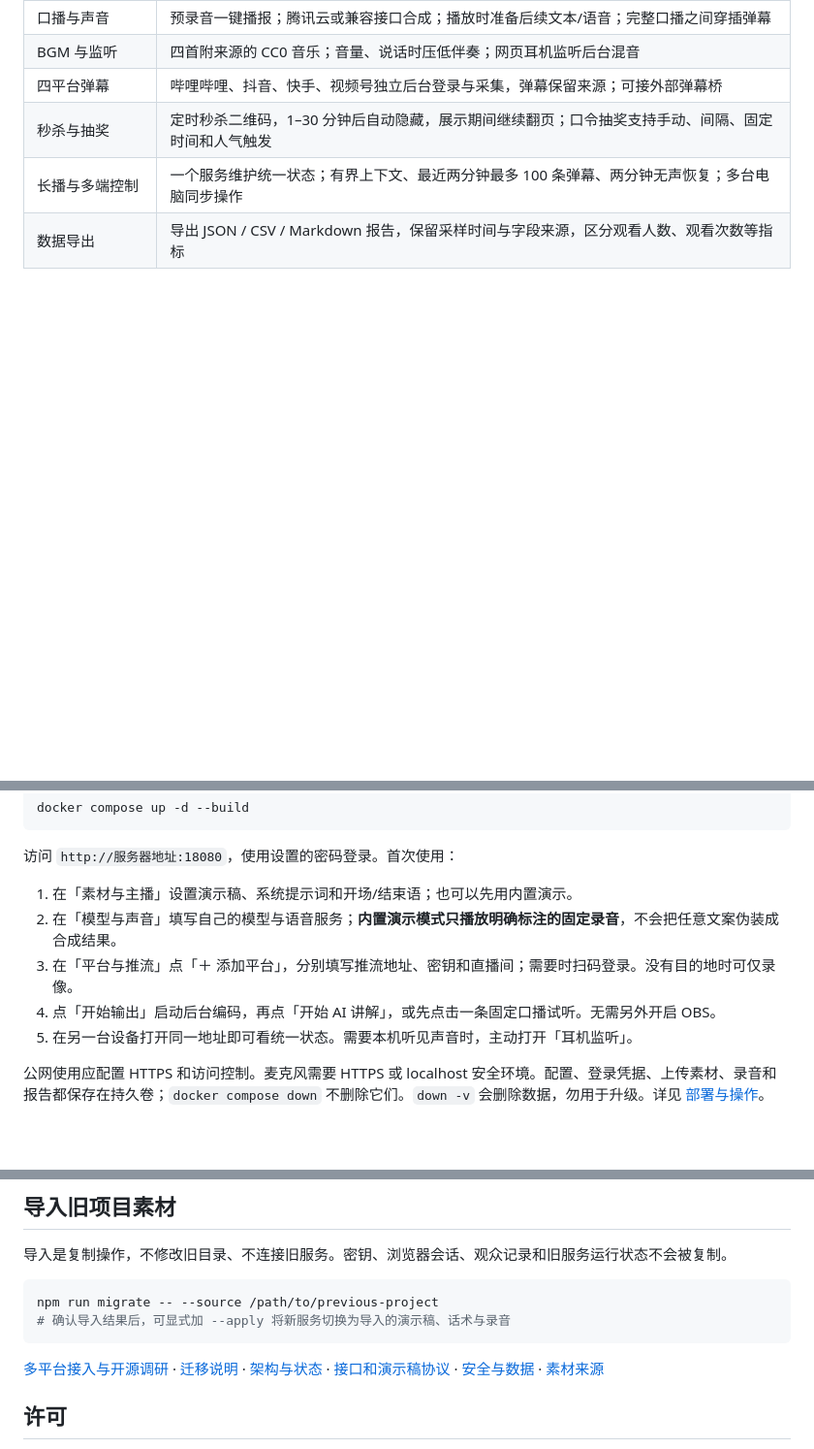
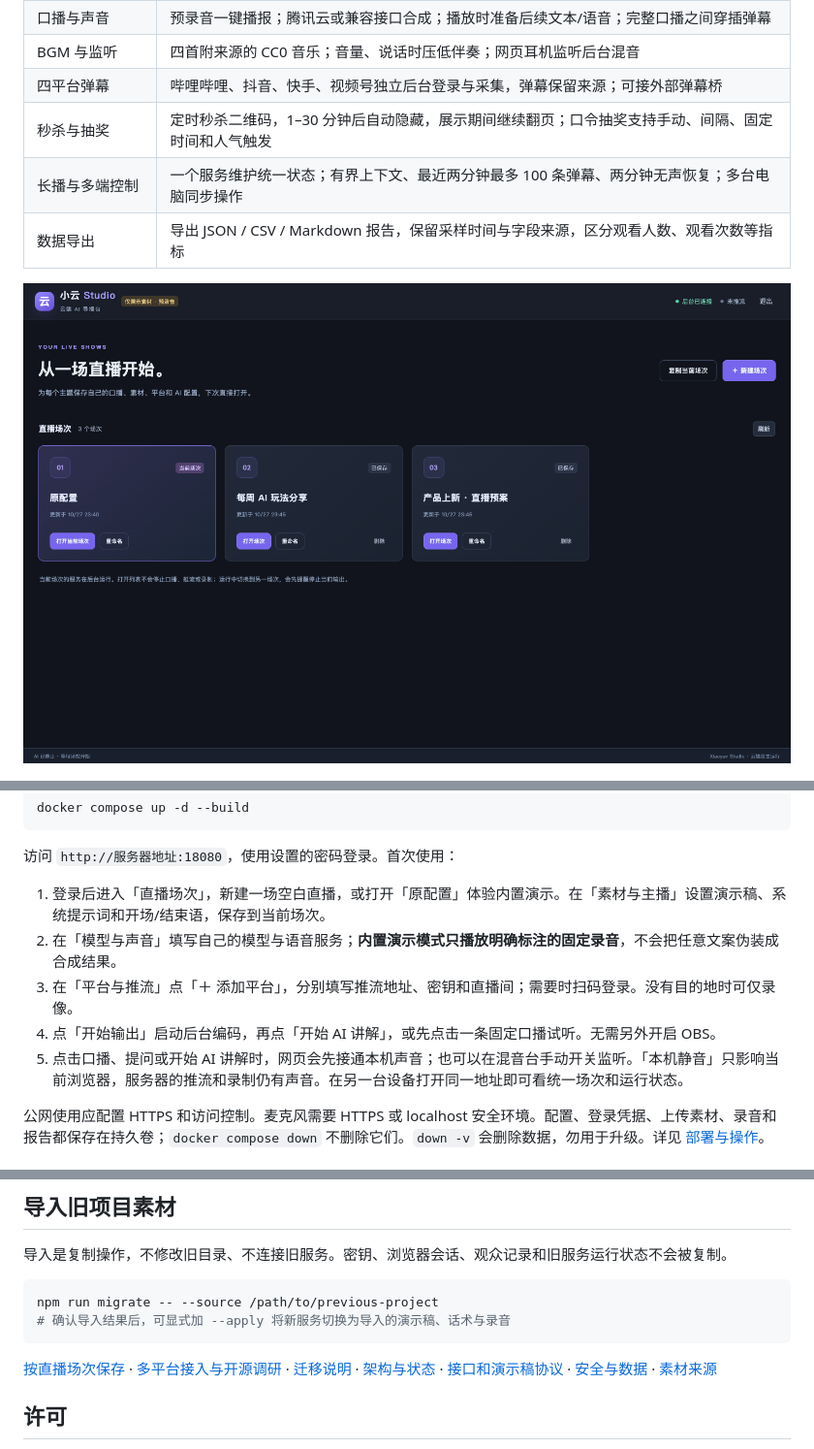
Before and after one commit to sliverp/xiaoyun-studio, a Markdown page: README.md, 3 parts joined by grey strips. Shown: that part at 97% size. GitHub-like rendering; pictures changed too: docs/assets/broadcast-projects.png (added); blank space fills up the shorter version.

Commit message:
Add saved broadcast projects and automatic local audio monitoring

````diff
--- a/README.md
+++ b/README.md
@@ -20,6 +21,8 @@
 | 秒杀与抽奖 | 定时秒杀二维码，1–30 分钟后自动隐藏，展示期间继续翻页；口令抽奖支持手动、间隔、固定时间和人气触发 |
 | 长播与多端控制 | 一个服务维护统一状态；有界上下文、最近两分钟最多 100 条弹幕、两分钟无声恢复；多台电脑同步操作 |
 | 数据导出 | 导出 JSON / CSV / Markdown 报告，保留采样时间与字段来源，区分观看人数、观看次数等指标 |
+
+![保存、选择与切换直播场次](docs/assets/broadcast-projects.png)
 
 ![多平台连接](docs/assets/platform-console.png)
 
@@ -43,11 +46,11 @@ docker compose up -d --build
 
 访问 `http://服务器地址:18080`，使用设置的密码登录。首次使用：
 
-1. 在「素材与主播」设置演示稿、系统提示词和开场/结束语；也可以先用内置演示。
+1. 登录后进入「直播场次」，新建一场空白直播，或打开「原配置」体验内置演示。在「素材与主播」设置演示稿、系统提示词和开场/结束语，保存到当前场次。
 2. 在「模型与声音」填写自己的模型与语音服务；**内置演示模式只播放明确标注的固定录音**，不会把任意文案伪装成合成结果。
 3. 在「平台与推流」点「＋ 添加平台」，分别填写推流地址、密钥和直播间；需要时扫码登录。没有目的地时可仅录像。
 4. 点「开始输出」启动后台编码，再点「开始 AI 讲解」，或先点击一条固定口播试听。无需另外开启 OBS。
-5. 在另一台设备打开同一地址即可看统一状态。需要本机听见声音时，主动打开「耳机监听」。
+5. 点击口播、提问或开始 AI 讲解时，网页会先接通本机声音；也可以在混音台手动开关监听。「本机静音」只影响当前浏览器，服务器的推流和录制仍有声音。在另一台设备打开同一地址即可看统一场次和运行状态。
 
 公网使用应配置 HTTPS 和访问控制。麦克风需要 HTTPS 或 localhost 安全环境。配置、登录凭据、上传素材、录音和报告都保存在持久卷；`docker compose down` 不删除它们。`down -v` 会删除数据，勿用于升级。详见 [部署与操作](docs/deployment.md)。
 
@@ -77,7 +80,7 @@ npm run migrate -- --source /path/to/previous-project
 # 确认导入结果后，可显式加 --apply 将新服务切换为导入的演示稿、话术与录音
 ```
 
-[多平台接入与开源调研](docs/platforms.md) · [迁移说明](docs/migration.md) · [架构与状态](docs/architecture.md) · [接口和演示稿协议](docs/api.md) · [安全与数据](docs/security.md) · [素材来源](THIRD-PARTY.md)
+[按直播场次保存](docs/projects.md) · [多平台接入与开源调研](docs/platforms.md) · [迁移说明](docs/migration.md) · [架构与状态](docs/architecture.md) · [接口和演示稿协议](docs/api.md) · [安全与数据](docs/security.md) · [素材来源](THIRD-PARTY.md)
 
 ## 许可
 
````
Also changed, not shown: other parts of README.md (+1 -0 lines), docs/api.md (+13 -3 lines), docs/projects.md (added, +31 -0 lines), docs/validation.md (+6 -0 lines), 15 other files.
